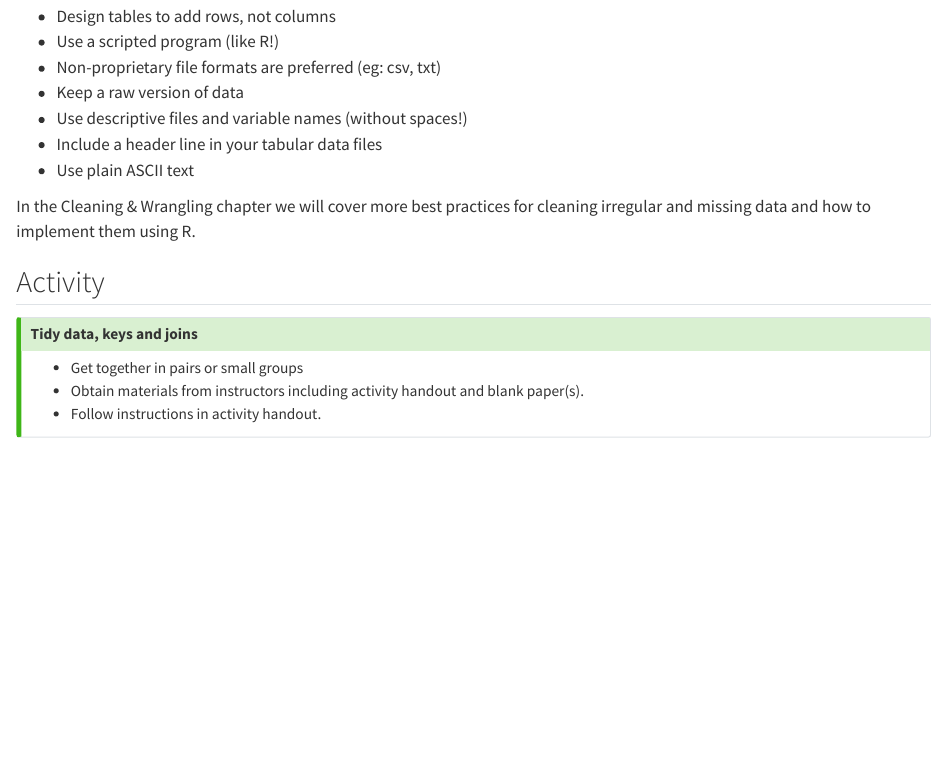
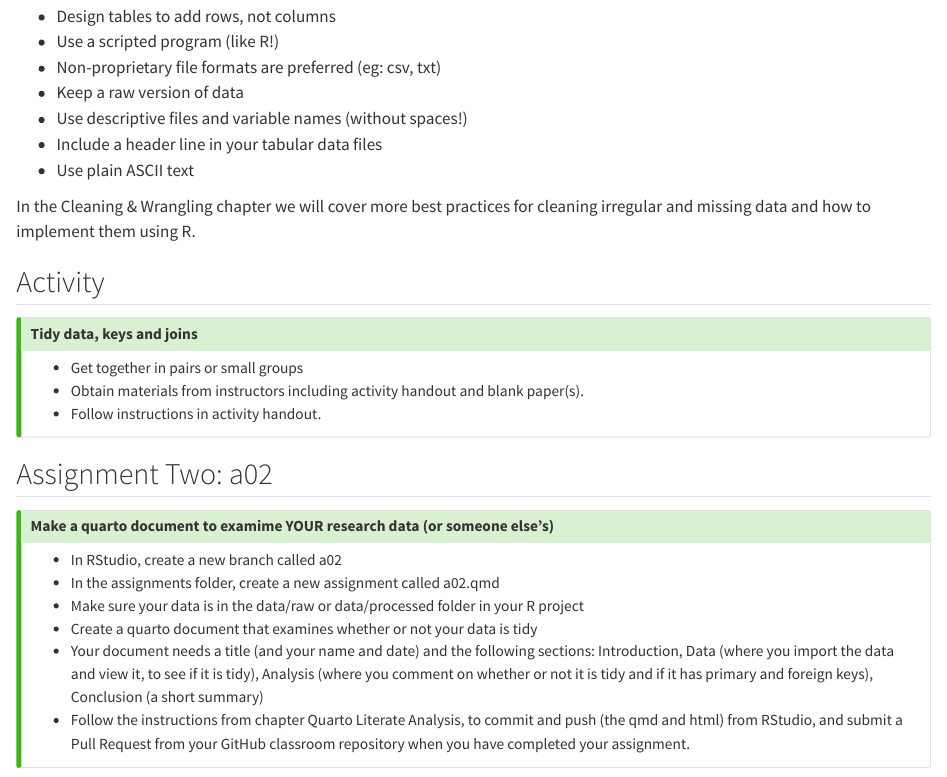
Before and after one commit to nceas-learning-hub/sfsu_data_sci, a Quarto document (s07_lecture_tidy_data.qmd): the page in a window 1100 px wide, from 15680 px down. Rendered offline with R 4.5, knitr and Pandoc in place of Quarto, with nearby package versions; drawn as R Markdown's standard HTML page in place of the format the file asks for.

Commit message:
added assignment a02 to tidy data, week 5

```diff
--- a/s07_lecture_tidy_data.qmd
+++ b/s07_lecture_tidy_data.qmd
@@ -1,4 +1,7 @@
 ---
 title: Tidy Data
+editor:
+  markdown:
+    wrap: sentence
 ---
 
@@ -448,21 +452,37 @@ In the Cleaning & Wrangling chapter we will cover more best practices for cleani
 
 ::: callout-tip
 ## Tidy data, keys and joins
+
 -   Get together in pairs or small groups
 -   Obtain materials from instructors including activity handout and blank paper(s).
-- Follow instructions in activity handout.
+-   Follow instructions in activity handout.
+:::
 
+## Assignment Two: a02
+
+::: callout-tip
+## Make a quarto document to examime YOUR research data (or someone else's)
+
+-   In RStudio, create a new branch called a02
+-   In the assignments folder, create a new assignment called a02.qmd
+-   Make sure your data is in the data/raw or data/processed folder in your R project
+-   Create a quarto document that examines whether or not your data is tidy
+-   Your document needs a title (and your name and date) and the following sections: Introduction, Data (where you import the data and view it, to see if it is tidy), Analysis (where you comment on whether or not it is tidy and if it has primary and foreign keys), Conclusion (a short summary)
+-   Follow the instructions from chapter Quarto Literate Analysis, to commit and push (the qmd and html) from RStudio, and submit a Pull Request from your GitHub classroom repository when you have completed your assignment.
 :::
 
 <!-- ### Excersice 2: Relational Databases -->
 
 <!-- ::: callout-tip -->
+
 <!-- ## Prompt -->
 
 <!-- > Our funding agency requires that we take surveys of individuals who complete our training courses so that we can report on the demographics of our trainees and how effective they find our courses to be. -->
+
 <!-- ::: -->
 
 <!-- ::: callout-note -->
+
 <!-- ## Design data collection tables -->
 
 <!-- -   In your small groups, design a set of tables that will capture information collected in a participant survey that would apply to many courses. -->
```
Also changed, not shown: s07_lecture_tidy_data.qmd (9 more changed lines), 1 other file.
